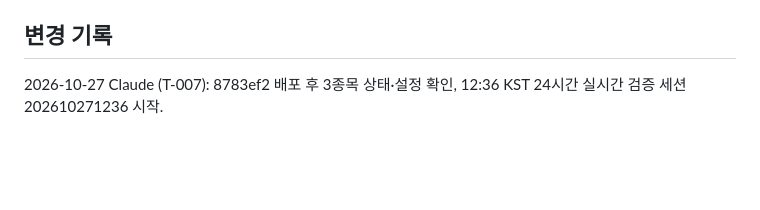
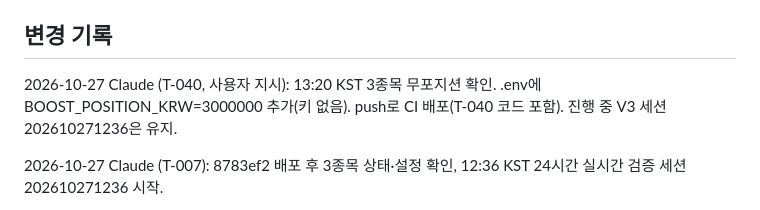
Before and after one commit to bit-O-study/ast, a Markdown page: docs/setup/server-ssh.md, the part around the change. Rendered like a GitHub page; blank space fills up the shorter version.

```diff
--- a/docs/setup/server-ssh.md
+++ b/docs/setup/server-ssh.md
@@ -58,6 +58,8 @@ ssh <계정>@<서버IP> hostname   # 접속 확인용 한 줄 실행
 - 모의투자(`MODE=paper`)로 실행
 
 ## 변경 기록
+
+2026-10-27 Claude (T-040, 사용자 지시): 13:20 KST 3종목 무포지션 확인. .env에 BOOST_POSITION_KRW=3000000 추가(키 없음). push로 CI 배포(T-040 코드 포함). 진행 중 V3 세션 202610271236은 유지.
 
 2026-10-27 Claude (T-007): 8783ef2 배포 후 3종목 상태·설정 확인, 12:36 KST 24시간 실시간 검증 세션 202610271236 시작.
 
```
Also changed, not shown: docs/collab/MESSAGES.md (+3 -0 lines), docs/tasks/T-040-bull-boost.md (+1 -0 lines).
